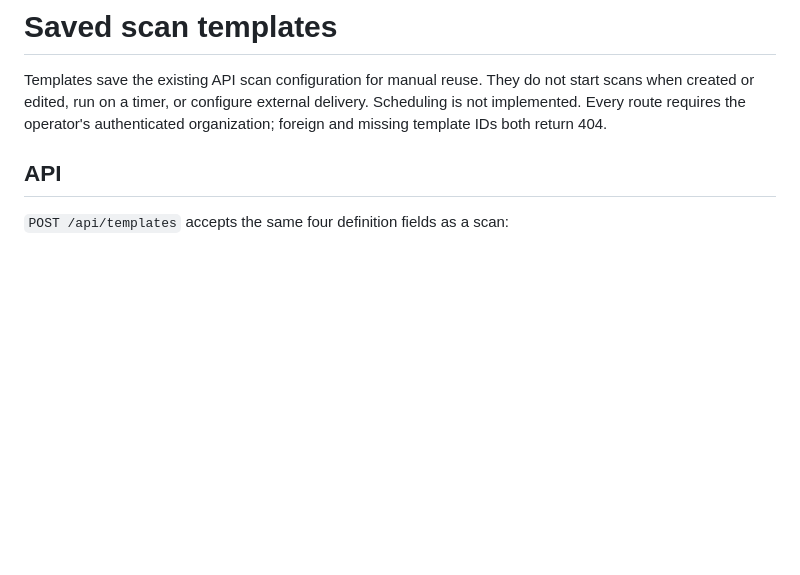
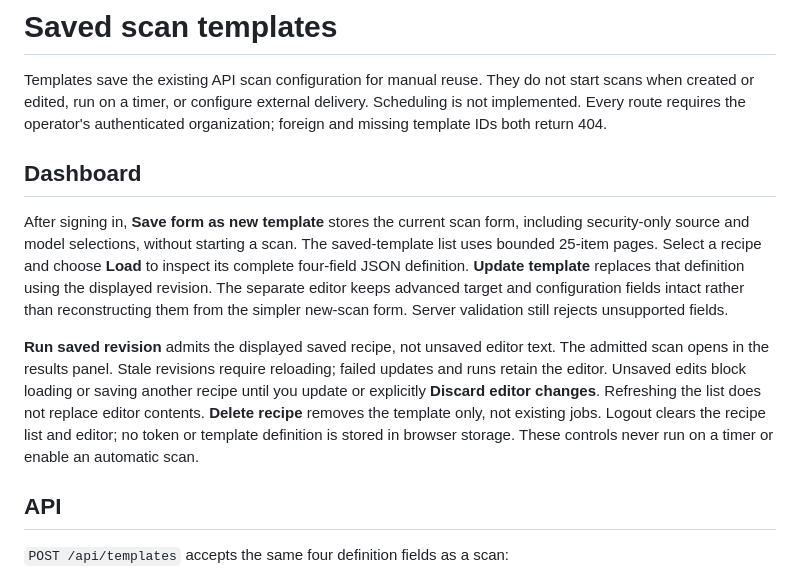
Before and after one commit to perfecxion-ai/ai-agent-scanner, a Markdown page: docs/scan-templates.md, the part around the change. Rendered like a GitHub page; blank space fills up the shorter version.

Commit message:
Document manual dashboard template controls

```diff
--- a/docs/scan-templates.md
+++ b/docs/scan-templates.md
@@ -4,6 +4,25 @@ Templates save the existing API scan configuration for manual reuse. They do not
 start scans when created or edited, run on a timer, or configure external delivery.
 Scheduling is not implemented. Every route requires the operator's authenticated
 organization; foreign and missing template IDs both return 404.
+
+## Dashboard
+
+After signing in, **Save form as new template** stores the current scan form,
+including security-only source and model selections, without starting a scan.
+The saved-template list uses bounded 25-item pages. Select a recipe and choose
+**Load** to inspect its complete four-field JSON definition. **Update template**
+replaces that definition using the displayed revision. The separate editor keeps
+advanced target and configuration fields intact rather than reconstructing them
+from the simpler new-scan form. Server validation still rejects unsupported fields.
+
+**Run saved revision** admits the displayed saved recipe, not unsaved editor text.
+The admitted scan opens in the results panel. Stale revisions require reloading;
+failed updates and runs retain the editor. Unsaved edits block loading or saving
+another recipe until you update or explicitly **Discard editor changes**. Refreshing
+the list does not replace editor contents. **Delete recipe** removes the template
+only, not existing jobs. Logout clears the recipe list and editor; no token or
+template definition is stored in browser storage. These controls never run on a
+timer or enable an automatic scan.
 
 ## API
 
```
